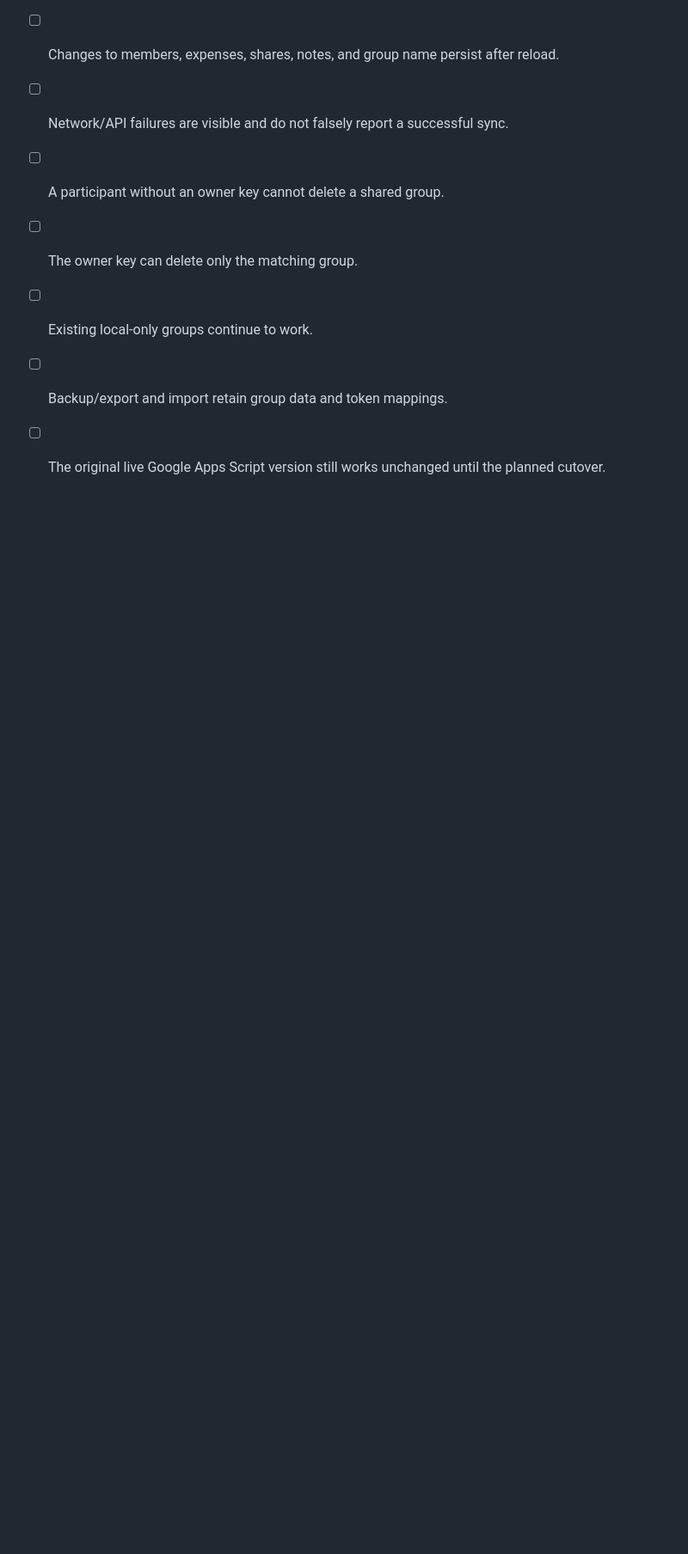
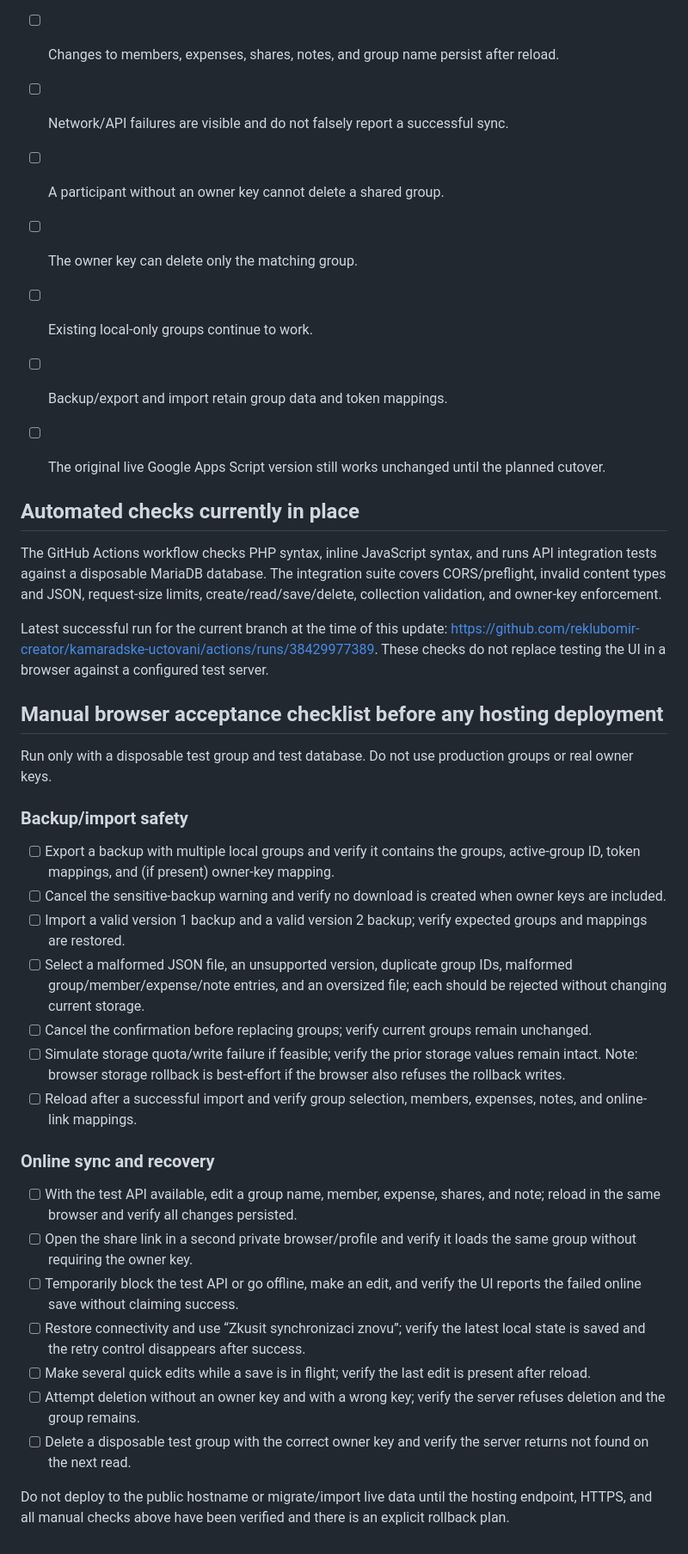
Before and after one commit to reklubomir-creator/kamaradske-uctovani, a Markdown page: MIGRACE_FRONTENDU.md, the part around one of its changes. Shown at 86% size. Drawn GitHub-style; blank space fills up the shorter version.

Commit message:
Document browser acceptance checks for migration

```diff
--- a/MIGRACE_FRONTENDU.md
+++ b/MIGRACE_FRONTENDU.md
@@ -75,3 +74,34 @@ The existing frontend saves an empty-string fallback for notes in one place. The
 - [ ] Existing local-only groups continue to work.
 - [ ] Backup/export and import retain group data and token mappings.
 - [ ] The original live Google Apps Script version still works unchanged until the planned cutover.
+
+
+## Automated checks currently in place
+
+The GitHub Actions workflow checks PHP syntax, inline JavaScript syntax, and runs API integration tests against a disposable MariaDB database. The integration suite covers CORS/preflight, invalid content types and JSON, request-size limits, create/read/save/delete, collection validation, and owner-key enforcement.
+
+Latest successful run for the current branch at the time of this update: https://github.com/reklubomir-creator/kamaradske-uctovani/actions/runs/38429977389. These checks do not replace testing the UI in a browser against a configured test server.
+
+## Manual browser acceptance checklist before any hosting deployment
+
+Run only with a disposable test group and test database. Do not use production groups or real owner keys.
+
+### Backup/import safety
+- [ ] Export a backup with multiple local groups and verify it contains the groups, active-group ID, token mappings, and (if present) owner-key mapping.
+- [ ] Cancel the sensitive-backup warning and verify no download is created when owner keys are included.
+- [ ] Import a valid version 1 backup and a valid version 2 backup; verify expected groups and mappings are restored.
+- [ ] Select a malformed JSON file, an unsupported version, duplicate group IDs, malformed group/member/expense/note entries, and an oversized file; each should be rejected without changing current storage.
+- [ ] Cancel the confirmation before replacing groups; verify current groups remain unchanged.
+- [ ] Simulate storage quota/write failure if feasible; verify the prior storage values remain intact. Note: browser storage rollback is best-effort if the browser also refuses the rollback writes.
+- [ ] Reload after a successful import and verify group selection, members, expenses, notes, and online-link mappings.
+
+### Online sync and recovery
+- [ ] With the test API available, edit a group name, member, expense, shares, and note; reload in the same browser and verify all changes persisted.
+- [ ] Open the share link in a second private browser/profile and verify it loads the same group without requiring the owner key.
+- [ ] Temporarily block the test API or go offline, make an edit, and verify the UI reports the failed online save without claiming success.
+- [ ] Restore connectivity and use “Zkusit synchronizaci znovu”; verify the latest local state is saved and the retry control disappears after success.
+- [ ] Make several quick edits while a save is in flight; verify the last edit is present after reload.
+- [ ] Attempt deletion without an owner key and with a wrong key; verify the server refuses deletion and the group remains.
+- [ ] Delete a disposable test group with the correct owner key and verify the server returns not found on the next read.
+
+Do not deploy to the public hostname or migrate/import live data until the hosting endpoint, HTTPS, and all manual checks above have been verified and there is an explicit rollback plan.
```
Also changed, not shown: other parts of MIGRACE_FRONTENDU.md (+9 -10 lines).
